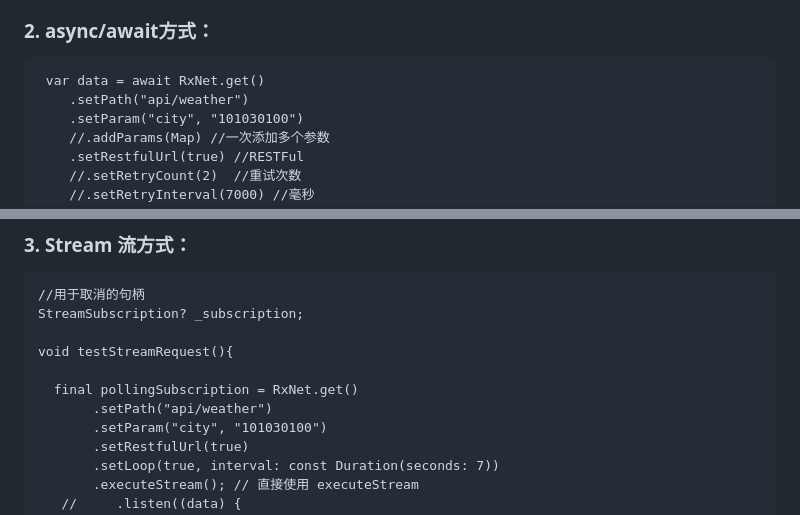
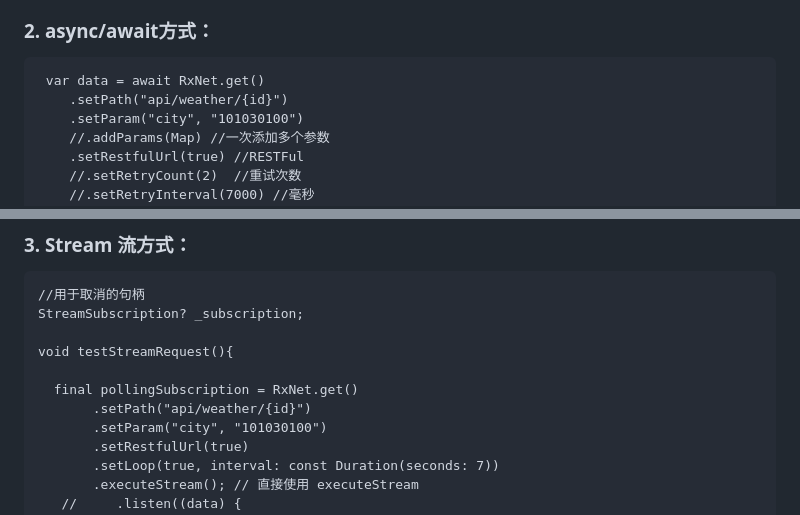
Before and after one commit to zhengzaihong/rxnet, a Markdown page: README-ZH.md, 2 parts joined by grey strips. Rendered like a GitHub page.

```diff
--- a/README-ZH.md
+++ b/README-ZH.md
@@ -171,7 +171,7 @@ RxNet 是一款专为 Flutter 打造的跨平台网络请求工具，基于 Dio
 ###   2. async/await方式：
 
      var data = await RxNet.get()
-        .setPath("api/weather")
+        .setPath("api/weather/{id}")
         .setParam("city", "101030100")
         //.addParams(Map) //一次添加多个参数
         .setRestfulUrl(true) //RESTFul
@@ -195,7 +195,7 @@ RxNet 是一款专为 Flutter 打造的跨平台网络请求工具，基于 Dio
     void testStreamRequest(){
 
       final pollingSubscription = RxNet.get()
-           .setPath("api/weather")
+           .setPath("api/weather/{id}")
            .setParam("city", "101030100")
            .setRestfulUrl(true)
            .setLoop(true, interval: const Duration(seconds: 7))
```
Also changed, not shown: README.md (+2 -2 lines).
